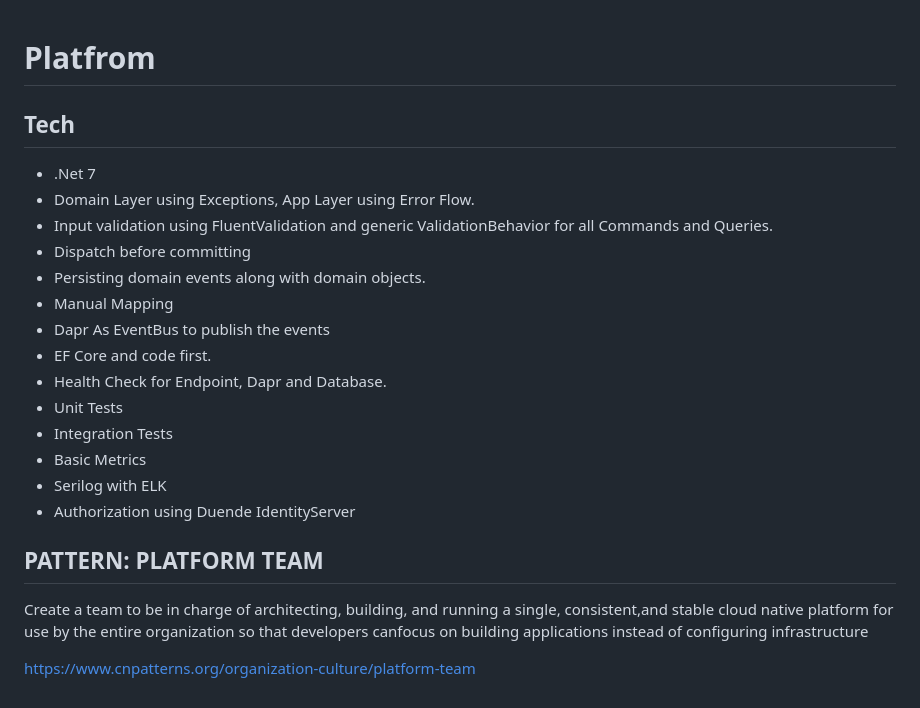
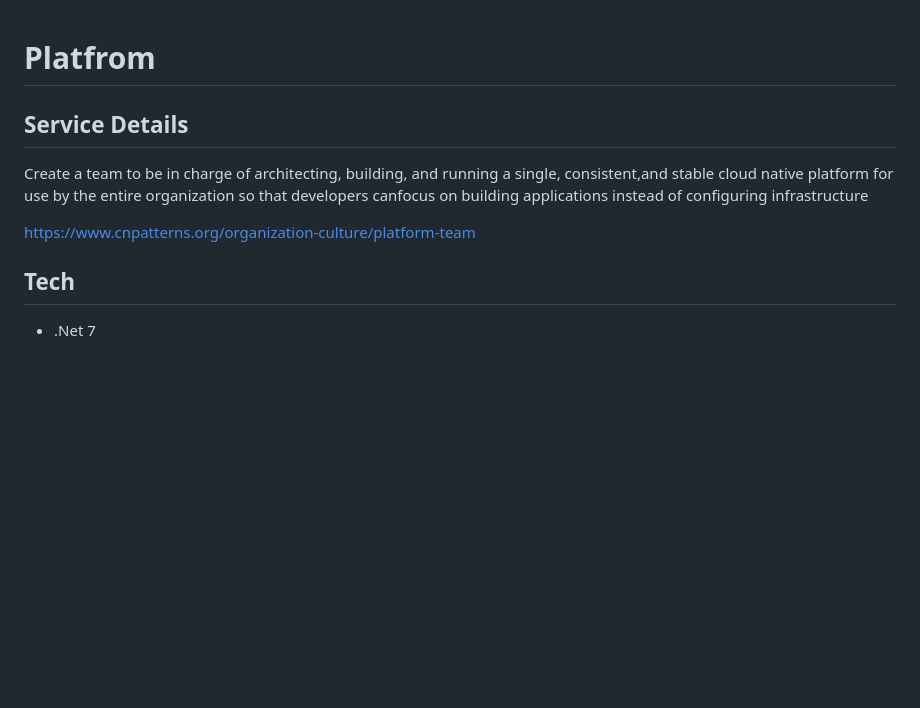
Before and after one commit to matheus06/pantry-project, a Markdown page: microservices/platform/README.md, the part around the change. Drawn GitHub-style; blank space fills up the shorter version.

```diff
--- a/microservices/platform/README.md
+++ b/microservices/platform/README.md
@@ -1,24 +1,11 @@
 # Platfrom
+
+## Service Details
+
+Create a team to be in charge of architecting, building, and running a single, consistent,and stable cloud native platform for use by the entire organization so that developers canfocus on building applications instead of configuring infrastructure
+
+<https://www.cnpatterns.org/organization-culture/platform-team>
 
 ## Tech
 
 * .Net 7
-* Domain Layer using Exceptions, App Layer using Error Flow.
-* Input validation using FluentValidation and generic ValidationBehavior for all Commands and Queries.
-* Dispatch before committing
-* Persisting domain events along with domain objects.
-* Manual Mapping
-* Dapr As EventBus to publish the events
-* EF Core and code first.
-* Health Check for Endpoint, Dapr and Database.
-* Unit Tests
-* Integration Tests
-* Basic Metrics
-* Serilog with ELK
-* Authorization using Duende IdentityServer
-
-## PATTERN: PLATFORM TEAM
-
-Create a team to be in charge of architecting, building, and running a single, consistent,and stable cloud native platform for use by the entire organization so that developers canfocus on building applications instead of configuring infrastructure
-
-https://www.cnpatterns.org/organization-culture/platform-team
```
Also changed, not shown: README.md (+16 -2 lines), docs/arch.png (added), 5 other files.
